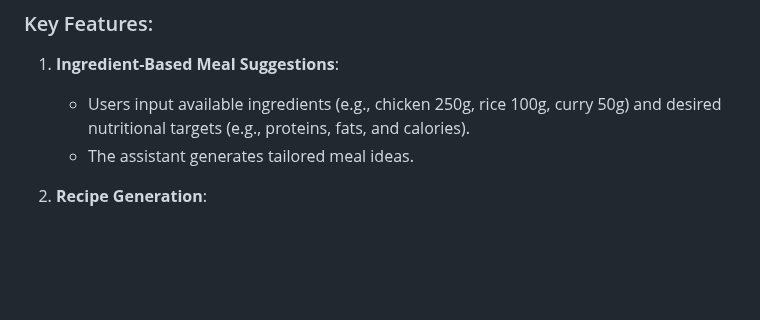
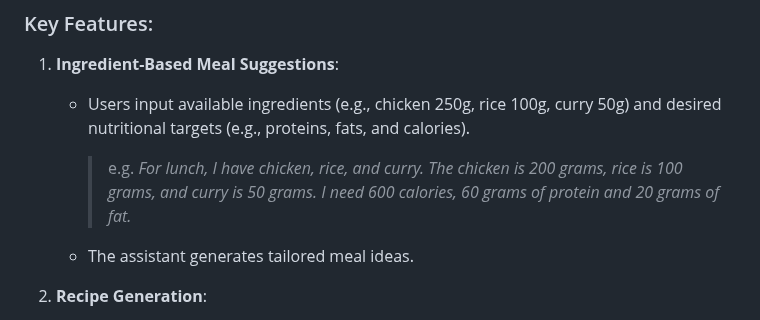
Before and after one commit to KristijanHorvat/ai_cook, a Markdown page: README.md, the part around the change. Rendered like a GitHub page; blank space fills up the shorter version.

```diff
--- a/README.md
+++ b/README.md
@@ -11,6 +11,8 @@
 1. **Ingredient-Based Meal Suggestions**:
 
    - Users input available ingredients (e.g., chicken 250g, rice 100g, curry 50g) and desired nutritional targets (e.g., proteins, fats, and calories).
+
+      > e.g. _For lunch, I have chicken, rice, and curry. The chicken is 200 grams, rice is 100 grams, and curry is 50 grams. I need 600 calories, 60 grams of protein and 20 grams of fat._
    - The assistant generates tailored meal ideas.
 2. **Recipe Generation**:
 
```
